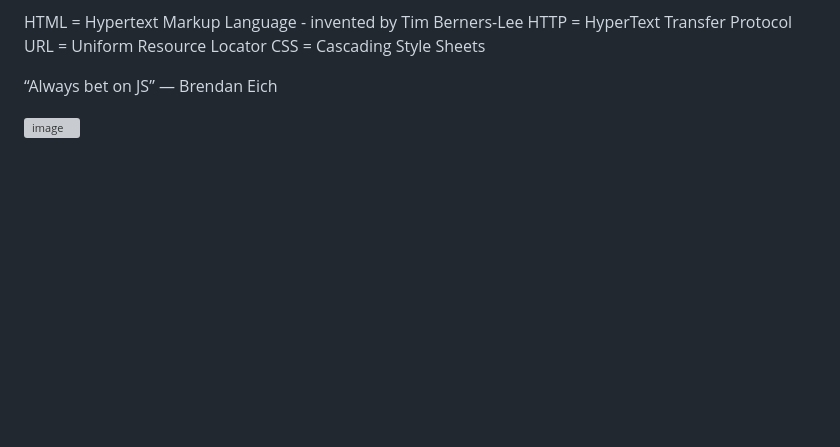
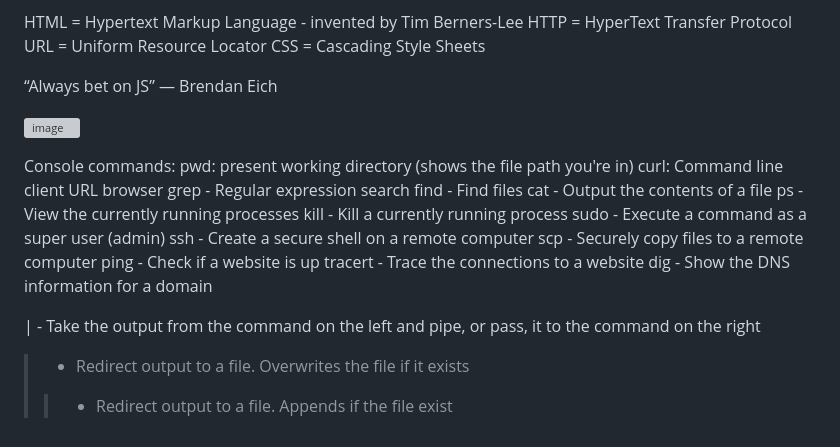
Before and after one commit to Vigitant/startup, a Markdown page: README.md, the part around the change. Rendered like a GitHub page; blank space fills up the shorter version; grey boxes are pictures that could not be loaded.

```diff
--- a/README.md
+++ b/README.md
@@ -94,3 +94,22 @@ CSS = Cascading Style Sheets
 “Always bet on JS” — Brendan Eich
 
 ![image](https://user-images.githubusercontent.com/46859278/224084795-bdeeec67-d966-43f6-bce8-055e7c2d0da6.png)
+
+Console commands:
+pwd: present working directory (shows the file path you're in)
+curl: Command line client URL browser
+grep - Regular expression search
+find - Find files
+cat - Output the contents of a file
+ps - View the currently running processes
+kill - Kill a currently running process
+sudo - Execute a command as a super user (admin)
+ssh - Create a secure shell on a remote computer
+scp - Securely copy files to a remote computer
+ping - Check if a website is up
+tracert - Trace the connections to a website
+dig - Show the DNS information for a domain
+
+| - Take the output from the command on the left and pipe, or pass, it to the command on the right
+> - Redirect output to a file. Overwrites the file if it exists
+>> - Redirect output to a file. Appends if the file exist
```
